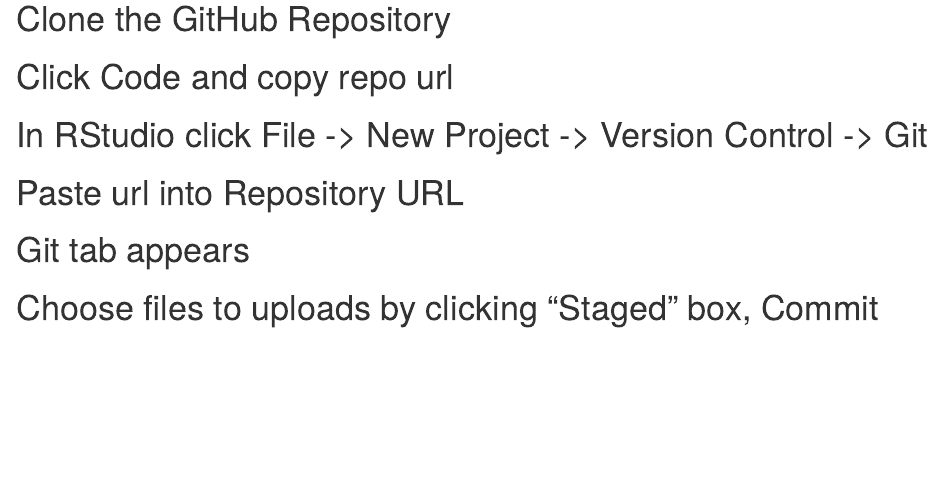
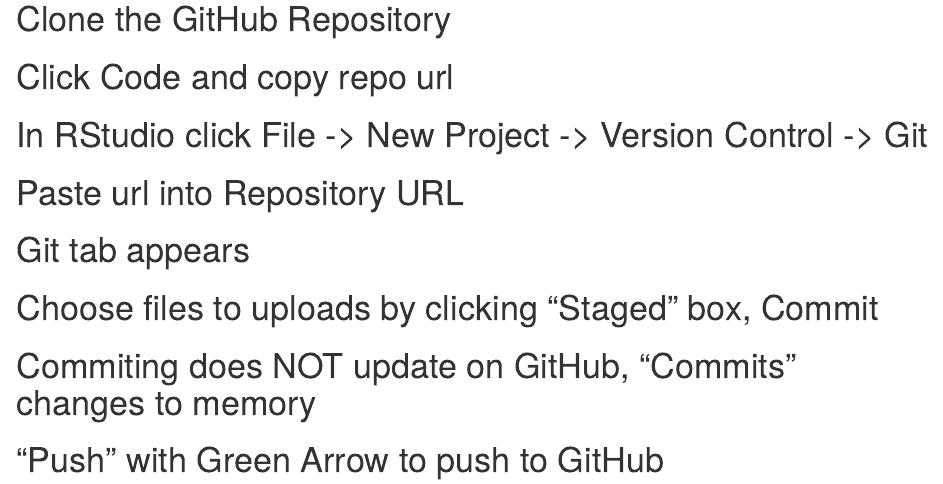
Before and after one commit to timgab423/UNLinternship, an R Markdown document (Pairing_RStudio_with_GitHub.Rmd): the page in a window 1100 px wide, from 490 px down. Rendered offline with R 4.5, knitr and Pandoc, with nearby package versions.

Commit message:
Added comment

```diff
--- a/Pairing_RStudio_with_GitHub.Rmd
+++ b/Pairing_RStudio_with_GitHub.Rmd
@@ -23,3 +23,5 @@
 # Git tab appears
 
 # Choose files to uploads by clicking "Staged" box, Commit
+# Commiting does NOT update on GitHub, "Commits" changes to memory
+# "Push" with Green Arrow to push to GitHub
```
